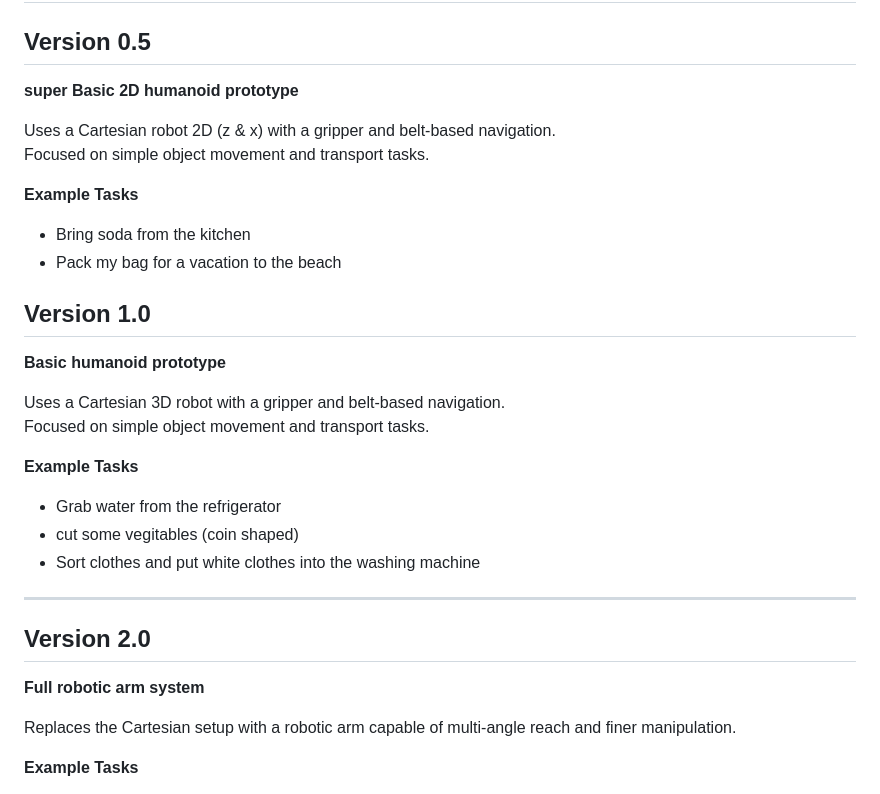
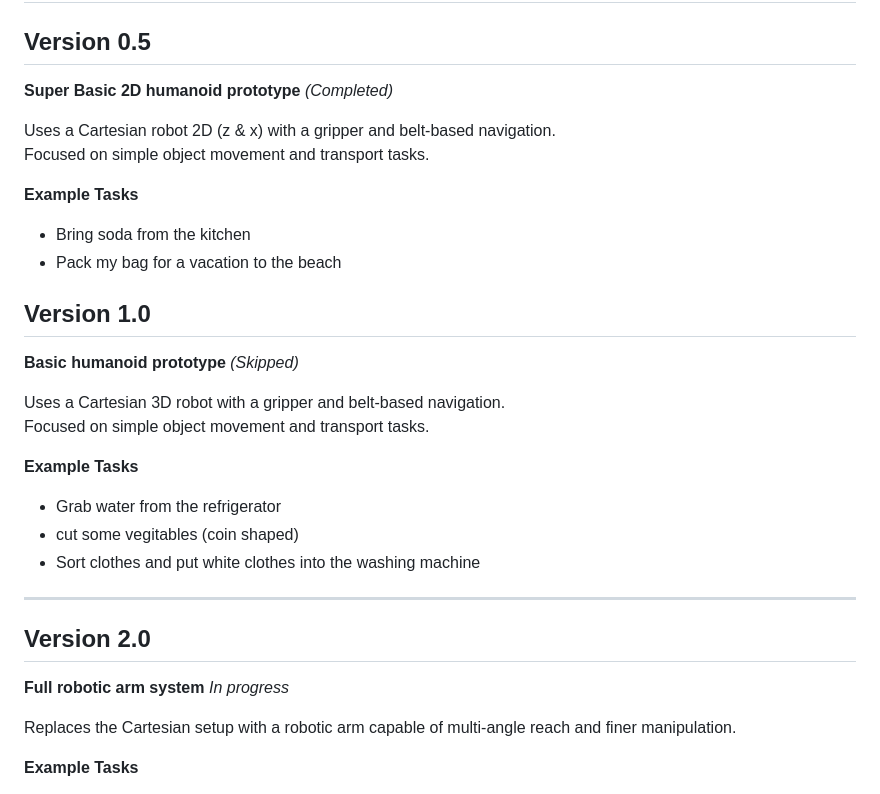
Before and after one commit to Aarav-111/Humanoid-Operating-System, a Markdown page: README.md, the part around the change. GitHub-like rendering.

```diff
--- a/README.md
+++ b/README.md
@@ -118,7 +118,7 @@ The system is tested on a standard residential layout, enabling room-level navig
 ## **Upcoming Versions**
 
 ## **Version 0.5**
-****super Basic 2D humanoid prototype****
+****Super Basic 2D humanoid prototype**** *(Completed)*
 
 Uses a Cartesian robot 2D (z & x) with a gripper and belt-based navigation.
 Focused on simple object movement and transport tasks.
@@ -129,7 +129,7 @@ Focused on simple object movement and transport tasks.
 
 
 ## **Version 1.0**
-****Basic humanoid prototype****
+****Basic humanoid prototype**** *(Skipped)*
 
 Uses a Cartesian 3D robot with a gripper and belt-based navigation.
 Focused on simple object movement and transport tasks.
@@ -142,7 +142,7 @@ Focused on simple object movement and transport tasks.
 
 
 ## **Version 2.0**
-****Full robotic arm system****
+****Full robotic arm system**** *In progress*
 
 Replaces the Cartesian setup with a robotic arm capable of multi-angle reach and finer manipulation.
 
```
